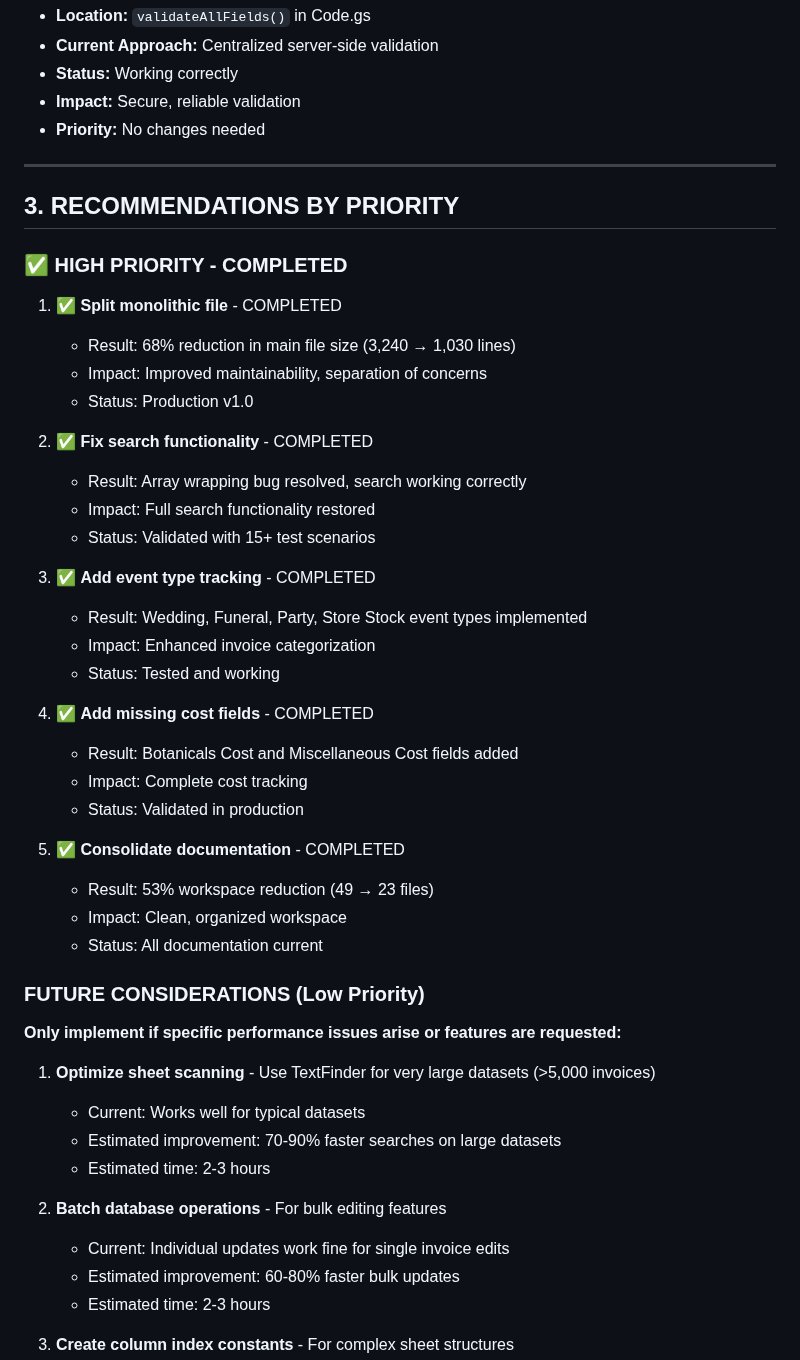
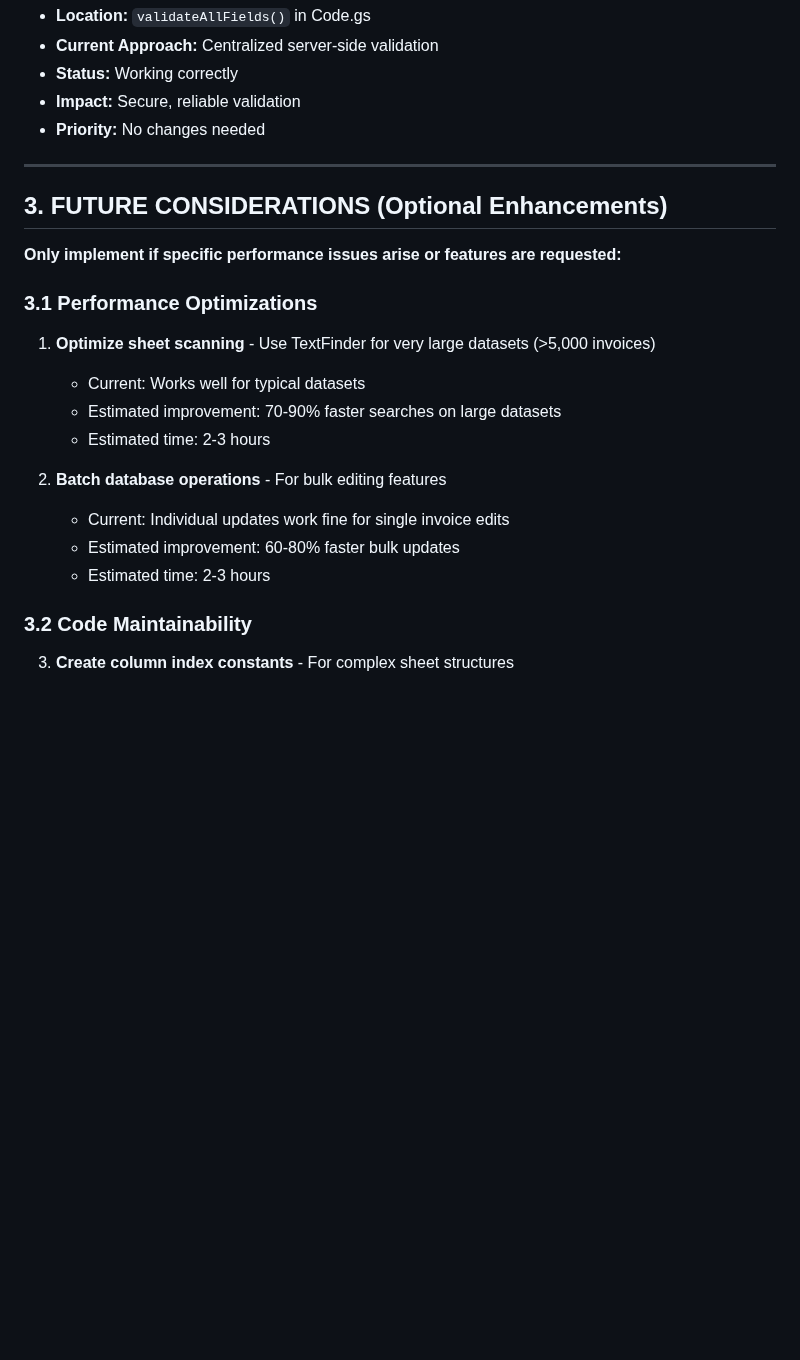
Before and after one commit to emailandiee-mje/invoice-manager, a Markdown page: CODE_ANALYSIS_REPORT.md, the part around the change. Rendered like a GitHub page; blank space fills up the shorter version.

Commit message:
docs: Remove redundant completed items section - already in COMPLETED OPTIMIZATIONS

```diff
--- a/CODE_ANALYSIS_REPORT.md
+++ b/CODE_ANALYSIS_REPORT.md
@@ -271,38 +271,11 @@ The Invoice Management Application has undergone significant refactoring and opt
 
 ---
 
-## 3. RECOMMENDATIONS BY PRIORITY
-
-### ✅ HIGH PRIORITY - COMPLETED
-
-1. ✅ **Split monolithic file** - COMPLETED
-   - Result: 68% reduction in main file size (3,240 → 1,030 lines)
-   - Impact: Improved maintainability, separation of concerns
-   - Status: Production v1.0
-
-2. ✅ **Fix search functionality** - COMPLETED
-   - Result: Array wrapping bug resolved, search working correctly
-   - Impact: Full search functionality restored
-   - Status: Validated with 15+ test scenarios
-
-3. ✅ **Add event type tracking** - COMPLETED
-   - Result: Wedding, Funeral, Party, Store Stock event types implemented
-   - Impact: Enhanced invoice categorization
-   - Status: Tested and working
-
-4. ✅ **Add missing cost fields** - COMPLETED
-   - Result: Botanicals Cost and Miscellaneous Cost fields added
-   - Impact: Complete cost tracking
-   - Status: Validated in production
-
-5. ✅ **Consolidate documentation** - COMPLETED
-   - Result: 53% workspace reduction (49 → 23 files)
-   - Impact: Clean, organized workspace
-   - Status: All documentation current
-
-### FUTURE CONSIDERATIONS (Low Priority)
+## 3. FUTURE CONSIDERATIONS (Optional Enhancements)
 
 **Only implement if specific performance issues arise or features are requested:**
+
+### 3.1 Performance Optimizations
 
 1. **Optimize sheet scanning** - Use TextFinder for very large datasets (>5,000 invoices)
    - Current: Works well for typical datasets
@@ -313,6 +286,8 @@ The Invoice Management Application has undergone significant refactoring and opt
    - Current: Individual updates work fine for single invoice edits
    - Estimated improvement: 60-80% faster bulk updates
    - Estimated time: 2-3 hours
+
+### 3.2 Code Maintainability
 
 3. **Create column index constants** - For complex sheet structures
    - Current: Direct indices well-documented with comments
```
